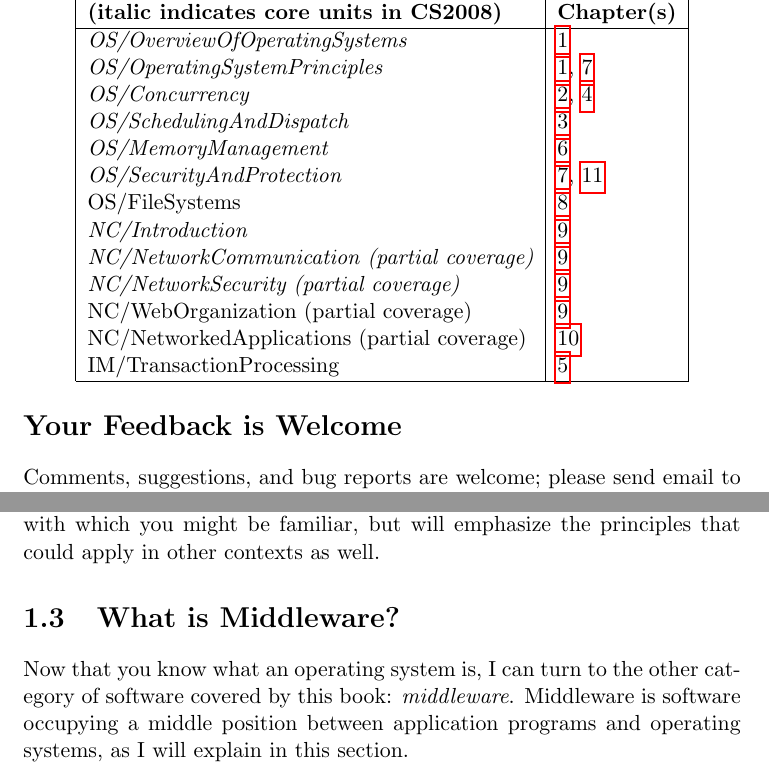
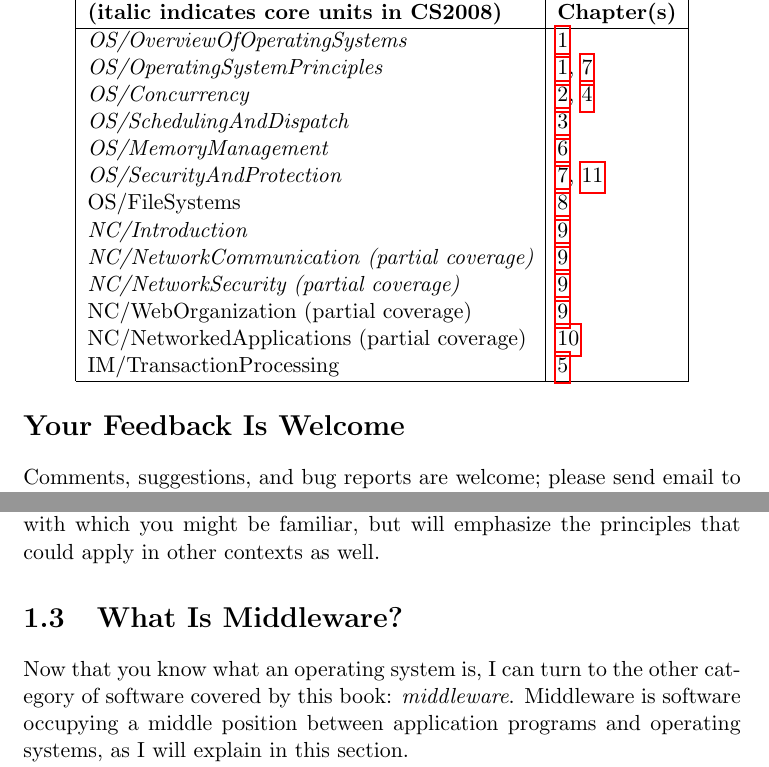
Before and after one commit to Max-Hailperin/Operating-Systems-and-Middleware--Supporting-Controlled-Interaction, a LaTeX thesis (os-book.tex, which reads intro.tex, preface.tex): two parts of pages 16 and 26 of 400, joined at a grey line, cut so that both start at the same text. Compiled offline with pdfLaTeX.

Commit message:
fixes #84

```diff
--- a/intro.tex
+++ b/intro.tex
@@ -232,7 +232,7 @@ environment.  In this book, I will draw my examples from
 general-purpose systems with which you might be familiar, but will emphasize
 the principles that could apply in other contexts as well.
 
-\section{What is Middleware?}\label{what-is-middleware-section}
+\section{What Is Middleware?}\label{what-is-middleware-section}
 
 Now that you know what an operating system is, I can turn to the other
 category of software covered by this book: \vocab{middleware}.  Middleware is software occupying a middle
--- a/preface.tex
+++ b/preface.tex
@@ -235,7 +235,7 @@ NC/NetworkedApplications (partial coverage) & \ref{distmid-chapter}\\
 IM/TransactionProcessing & \ref{transactions-chapter}\\\hline
 \end{tabular}\]
 
-\section*{Your Feedback is Welcome}
+\section*{Your Feedback Is Welcome}
 
 Comments, suggestions, and bug reports are welcome; please send email to
 \verb|max@gustavus.edu|.  Bug reports in particular can earn you a
```
